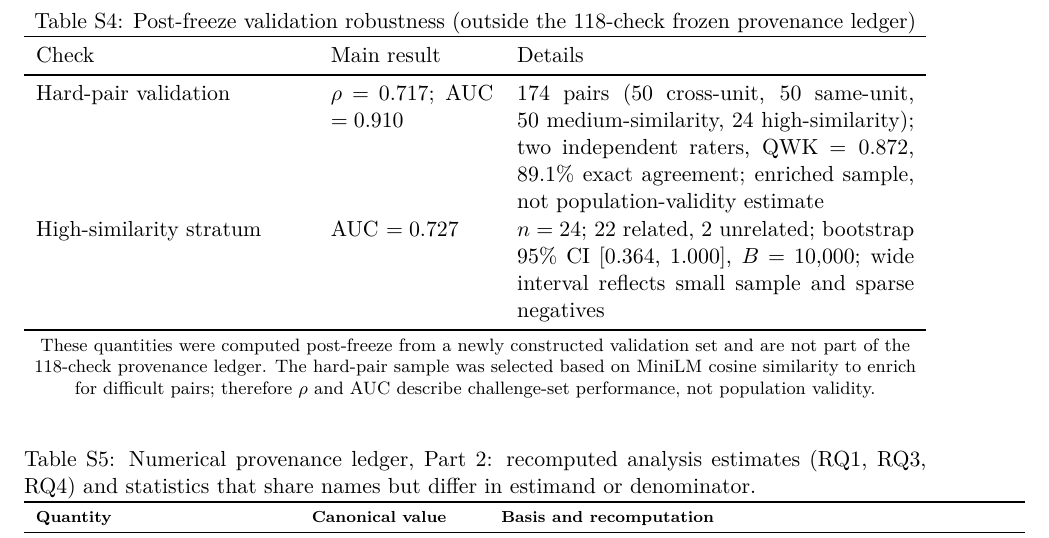
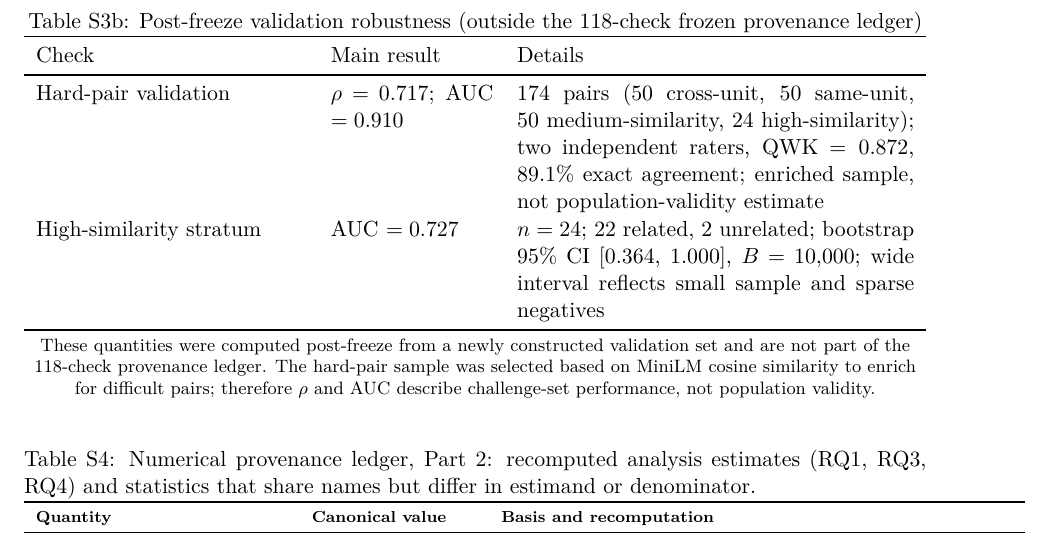
Before and after one commit to victoryangcw/RTAS-knowledge-diffusion, a LaTeX document (manuscript/springer_submission/ESM_1.tex): part of page 10 of 10, cut so that both start at the same text. Compiled offline with pdfLaTeX.

Commit message:
Sync ESM provenance tables after S3b numbering fix

```diff
--- a/manuscript/springer_submission/ESM_1.tex
+++ b/manuscript/springer_submission/ESM_1.tex
@@ -237,8 +237,11 @@ Topics and defined diffusion lags & 886 clustered topics; 29 lag-definable & 29/
 
 % ---------------------------------------------------------
 % Table S3b — post-freeze validation robustness (outside 118-check ledger)
+% Preserve display number S3b without advancing the subsequent S4 number.
 % ---------------------------------------------------------
 
+\begingroup
+\renewcommand{\thetable}{S3b}
 \begin{table}[htbp]
 \centering
 \caption{Post-freeze validation robustness (outside the 118-check frozen provenance ledger)}
@@ -255,6 +258,8 @@ High-similarity stratum & AUC $=0.727$ & $n=24$; 22 related, 2 unrelated; bootst
 \vspace{1mm}
 \footnotesize These quantities were computed post-freeze from a newly constructed validation set and are not part of the 118-check provenance ledger. The hard-pair sample was selected based on MiniLM cosine similarity to enrich for difficult pairs; therefore $\rho$ and AUC describe challenge-set performance, not population validity.
 \end{table}
+\endgroup
+\addtocounter{table}{-1}
 
 % ---------------------------------------------------------
 % Table S4 — analysis estimates and similarly named statistics
```
